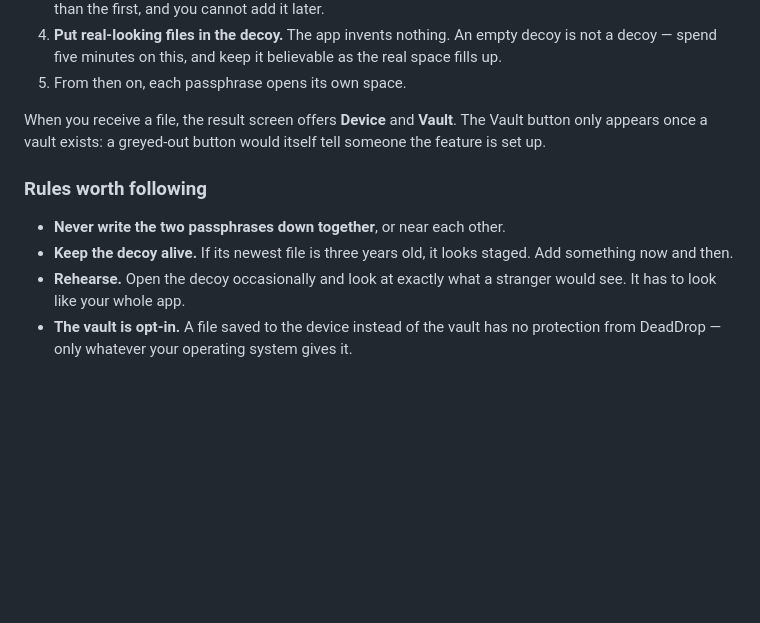
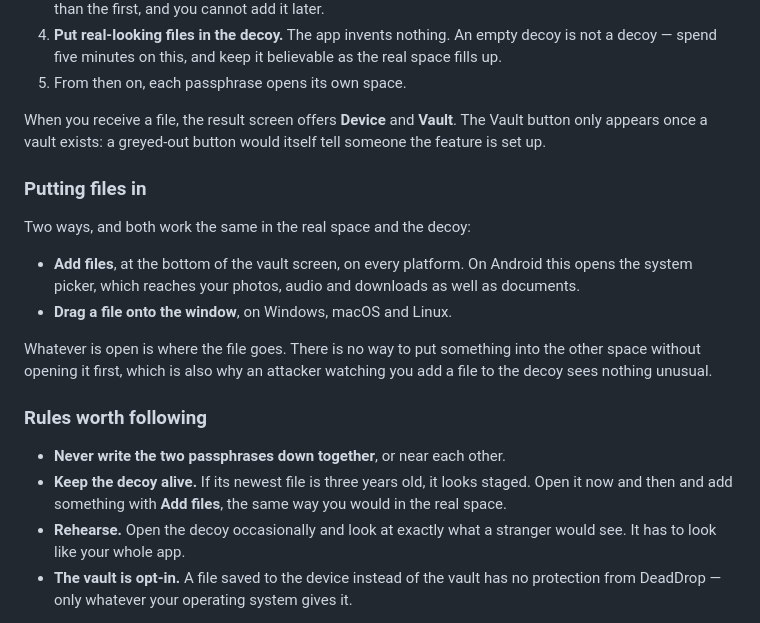
Before and after one commit to mangelsnc/dead-drop, a Markdown page: docs/user-guide.md, the part around the change. GitHub-like rendering; blank space fills up the shorter version.

Commit message:
docs: say how files get into the vault
The user guide already told people to "keep the decoy alive -- add
something now and then" without ever saying how, which was fair when
the only route in was receiving a transfer. It now describes both: the
Add files button everywhere, dragging onto the window on desktop, and
that whatever is open is where the file lands.

The FAQ answers the question the Android picker will raise: the native
gallery sheet comes from a library that brings a network client, and
the system picker reaches the same photos and audio without one.

```diff
--- a/docs/user-guide.md
+++ b/docs/user-guide.md
@@ -117,11 +117,25 @@ When you receive a file, the result screen offers **Device** and **Vault**. The
 Vault button only appears once a vault exists: a greyed-out button would itself
 tell someone the feature is set up.
 
+### Putting files in
+
+Two ways, and both work the same in the real space and the decoy:
+
+- **Add files**, at the bottom of the vault screen, on every platform. On
+  Android this opens the system picker, which reaches your photos, audio and
+  downloads as well as documents.
+- **Drag a file onto the window**, on Windows, macOS and Linux.
+
+Whatever is open is where the file goes. There is no way to put something into
+the other space without opening it first, which is also why an attacker
+watching you add a file to the decoy sees nothing unusual.
+
 ### Rules worth following
 
 - **Never write the two passphrases down together**, or near each other.
 - **Keep the decoy alive.** If its newest file is three years old, it looks
-  staged. Add something now and then.
+  staged. Open it now and then and add something with **Add files**, the same
+  way you would in the real space.
 - **Rehearse.** Open the decoy occasionally and look at exactly what a stranger
   would see. It has to look like your whole app.
 - **The vault is opt-in.** A file saved to the device instead of the vault has
```
Also changed, not shown: docs/faq.md (+10 -0 lines).
